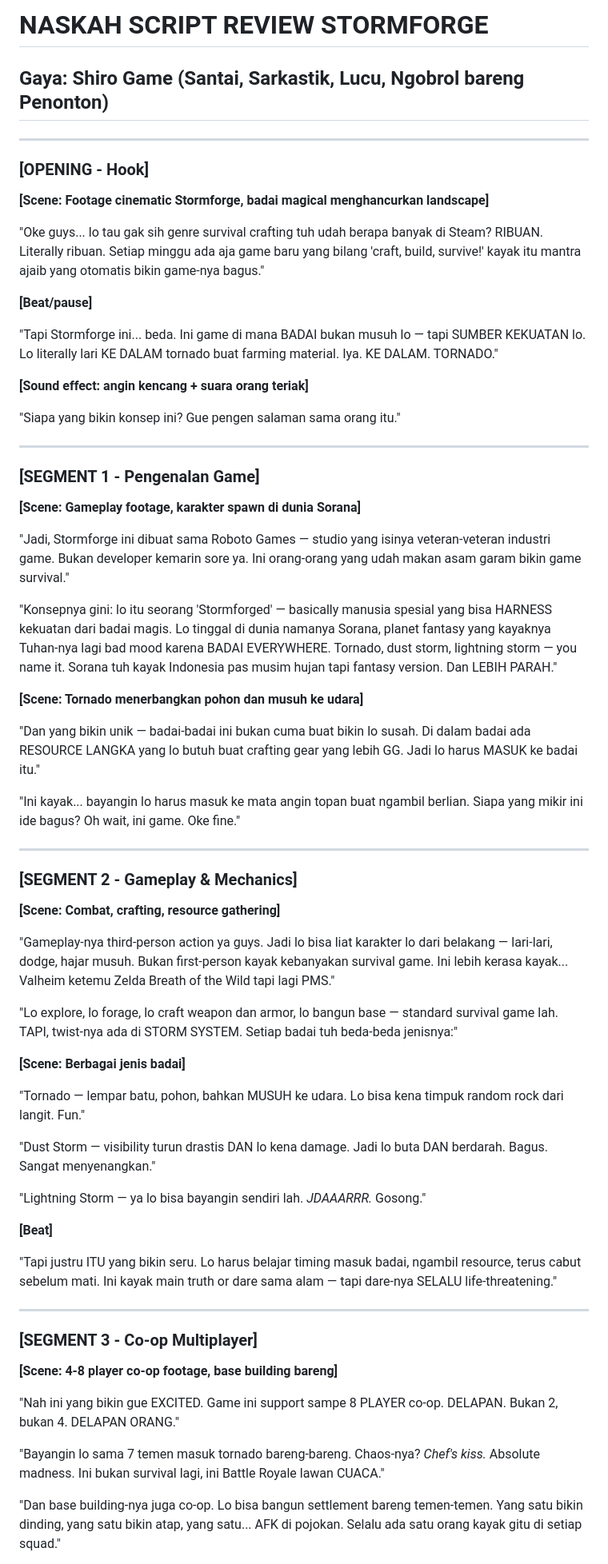
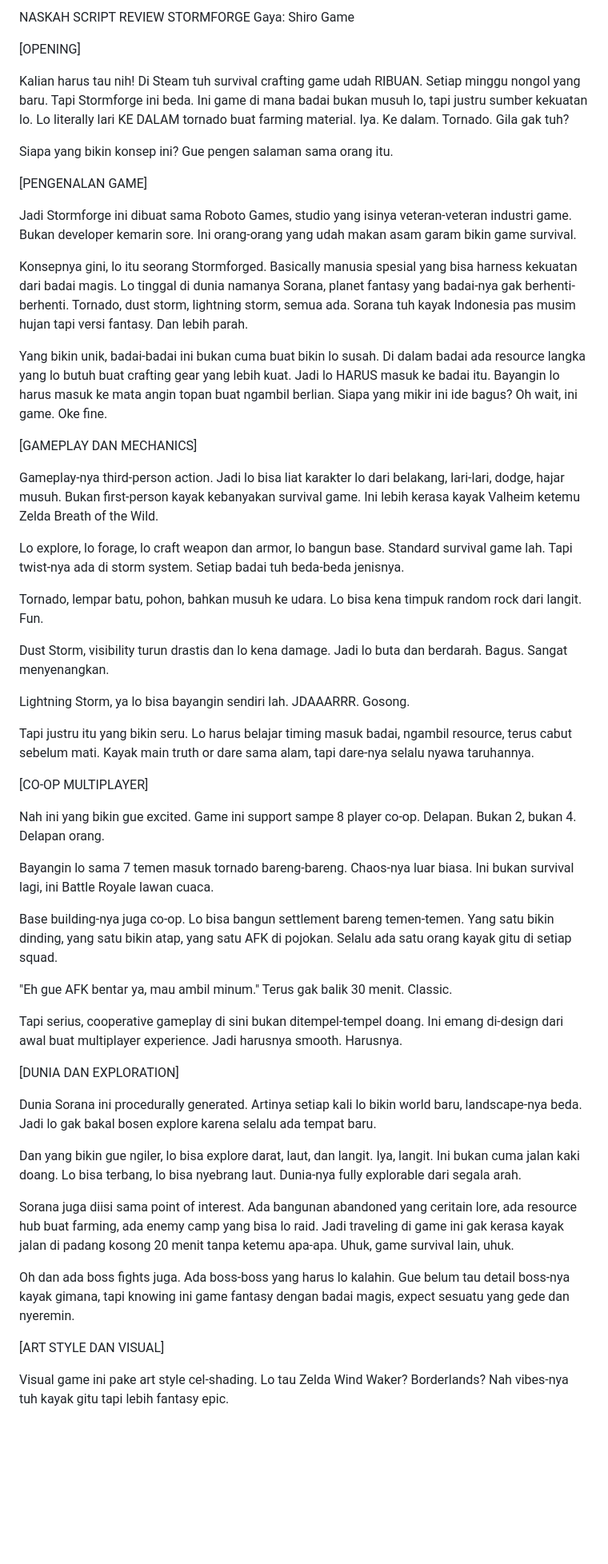
Before and after one commit to logensay62-dot/kiro-aihelping, a Markdown page: naskah-review-stormforge.md, the part around one of its changes. Shown at 80% size. Rendered like a GitHub page; blank space fills up the shorter version.

Commit message:
fix: revisi naskah Stormforge - rapih, tanpa bold, mengalir natural

```diff
--- a/naskah-review-stormforge.md
+++ b/naskah-review-stormforge.md
@@ -1,69 +1,63 @@
-# NASKAH SCRIPT REVIEW STORMFORGE
-## Gaya: Shiro Game (Santai, Sarkastik, Lucu, Ngobrol bareng Penonton)
+NASKAH SCRIPT REVIEW STORMFORGE
+Gaya: Shiro Game
 
----
 
-### [OPENING - Hook]
+[OPENING]
 
-**[Scene: Footage cinematic Stormforge, badai magical menghancurkan landscape]**
+Kalian harus tau nih! Di Steam tuh survival crafting game udah RIBUAN. Setiap minggu nongol yang baru. Tapi Stormforge ini beda. Ini game di mana badai bukan musuh lo, tapi justru sumber kekuatan lo. Lo literally lari KE DALAM tornado buat farming material. Iya. Ke dalam. Tornado. Gila gak tuh?
 
-"Oke guys... lo tau gak sih genre survival crafting tuh udah berapa banyak di Steam? RIBUAN. Literally ribuan. Setiap minggu ada aja game baru yang bilang 'craft, build, survive!' kayak itu mantra ajaib yang otomatis bikin game-nya bagus."
+Siapa yang bikin konsep ini? Gue pengen salaman sama orang itu.
 
-**[Beat/pause]**
 
-"Tapi Stormforge ini... beda. Ini game di mana BADAI bukan musuh lo — tapi SUMBER KEKUATAN lo. Lo literally lari KE DALAM tornado buat farming material. Iya. KE DALAM. TORNADO."
+[PENGENALAN GAME]
 
-**[Sound effect: angin kencang + suara orang teriak]**
+Jadi Stormforge ini dibuat sama Roboto Games, studio yang isinya veteran-veteran industri game. Bukan developer kemarin sore. Ini orang-orang yang udah makan asam garam bikin game survival.
 
-"Siapa yang bikin konsep ini? Gue pengen salaman sama orang itu."
+Konsepnya gini, lo itu seorang Stormforged. Basically manusia spesial yang bisa harness kekuatan dari badai magis. Lo tinggal di dunia namanya Sorana, planet fantasy yang badai-nya gak berhenti-berhenti. Tornado, dust storm, lightning storm, semua ada. Sorana tuh kayak Indonesia pas musim hujan tapi versi fantasy. Dan lebih parah.
 
----
+Yang bikin unik, badai-badai ini bukan cuma buat bikin lo susah. Di dalam badai ada resource langka yang lo butuh buat crafting gear yang lebih kuat. Jadi lo HARUS masuk ke badai itu. Bayangin lo harus masuk ke mata angin topan buat ngambil berlian. Siapa yang mikir ini ide bagus? Oh wait, ini game. Oke fine.
 
-### [SEGMENT 1 - Pengenalan Game]
 
-**[Scene: Gameplay footage, karakter spawn di dunia Sorana]**
+[GAMEPLAY DAN MECHANICS]
 
-"Jadi, Stormforge ini dibuat sama Roboto Games — studio yang isinya veteran-veteran industri game. Bukan developer kemarin sore ya. Ini orang-orang yang udah makan asam garam bikin game survival."
+Gameplay-nya third-person action. Jadi lo bisa liat karakter lo dari belakang, lari-lari, dodge, hajar musuh. Bukan first-person kayak kebanyakan survival game. Ini lebih kerasa kayak Valheim ketemu Zelda Breath of the Wild.
 
-"Konsepnya gini: lo itu seorang 'Stormforged' — basically manusia spesial yang bisa HARNESS kekuatan dari badai magis. Lo tinggal di dunia namanya Sorana, planet fantasy yang kayaknya Tuhan-nya lagi bad mood karena BADAI EVERYWHERE. Tornado, dust storm, lightning storm — you name it. Sorana tuh kayak Indonesia pas musim hujan tapi fantasy version. Dan LEBIH PARAH."
+Lo explore, lo forage, lo craft weapon dan armor, lo bangun base. Standard survival game lah. Tapi twist-nya ada di storm system. Setiap badai tuh beda-beda jenisnya.
 
-**[Scene: Tornado menerbangkan pohon dan musuh ke udara]**
+Tornado, lempar batu, pohon, bahkan musuh ke udara. Lo bisa kena timpuk random rock dari langit. Fun.
 
-"Dan yang bikin unik — badai-badai ini bukan cuma buat bikin lo susah. Di dalam badai ada RESOURCE LANGKA yang lo butuh buat crafting gear yang lebih GG. Jadi lo harus MASUK ke badai itu."
+Dust Storm, visibility turun drastis dan lo kena damage. Jadi lo buta dan berdarah. Bagus. Sangat menyenangkan.
 
-"Ini kayak... bayangin lo harus masuk ke mata angin topan buat ngambil berlian. Siapa yang mikir ini ide bagus? Oh wait, ini game. Oke fine."
+Lightning Storm, ya lo bisa bayangin sendiri lah. JDAAARRR. Gosong.
 
----
+Tapi justru itu yang bikin seru. Lo harus belajar timing masuk badai, ngambil resource, terus cabut sebelum mati. Kayak main truth or dare sama alam, tapi dare-nya selalu nyawa taruhannya.
 
-### [SEGMENT 2 - Gameplay & Mechanics]
 
-**[Scene: Combat, crafting, resource gathering]**
+[CO-OP MULTIPLAYER]
 
-"Gameplay-nya third-person action ya guys. Jadi lo bisa liat karakter lo dari belakang — lari-lari, dodge, hajar musuh. Bukan first-person kayak kebanyakan survival game. Ini lebih kerasa kayak... Valheim ketemu Zelda Breath of the Wild tapi lagi PMS."
+Nah ini yang bikin gue excited. Game ini support sampe 8 player co-op. Delapan. Bukan 2, bukan 4. Delapan orang.
 
-"Lo explore, lo forage, lo craft weapon dan armor, lo bangun base — standard survival game lah. TAPI, twist-nya ada di STORM SYSTEM. Setiap badai tuh beda-beda jenisnya:"
+Bayangin lo sama 7 temen masuk tornado bareng-bareng. Chaos-nya luar biasa. Ini bukan survival lagi, ini Battle Royale lawan cuaca.
 
-**[Scene: Berbagai jenis badai]**
+Base building-nya juga co-op. Lo bisa bangun settlement bareng temen-temen. Yang satu bikin dinding, yang satu bikin atap, yang satu AFK di pojokan. Selalu ada satu orang kayak gitu di setiap squad.
 
-"Tornado — lempar batu, pohon, bahkan MUSUH ke udara. Lo bisa kena timpuk random rock dari langit. Fun."
+"Eh gue AFK bentar ya, mau ambil minum." Terus gak balik 30 menit. Classic.
 
-"Dust Storm — visibility turun drastis DAN lo kena damage. Jadi lo buta DAN berdarah. Bagus. Sangat menyenangkan."
+Tapi serius, cooperative gameplay di sini bukan ditempel-tempel doang. Ini emang di-design dari awal buat multiplayer experience. Jadi harusnya smooth. Harusnya.
 
-"Lightning Storm — ya lo bisa bayangin sendiri lah. *JDAAARRR.* Gosong."
 
-**[Beat]**
+[DUNIA DAN EXPLORATION]
 
-"Tapi justru ITU yang bikin seru. Lo harus belajar timing masuk badai, ngambil resource, terus cabut sebelum mati. Ini kayak main truth or dare sama alam — tapi dare-nya SELALU life-threatening."
+Dunia Sorana ini procedurally generated. Artinya setiap kali lo bikin world baru, landscape-nya beda. Jadi lo gak bakal bosen explore karena selalu ada tempat baru.
 
----
+Dan yang bikin gue ngiler, lo bisa explore darat, laut, dan langit. Iya, langit. Ini bukan cuma jalan kaki doang. Lo bisa terbang, lo bisa nyebrang laut. Dunia-nya fully explorable dari segala arah.
 
-### [SEGMENT 3 - Co-op Multiplayer]
+Sorana juga diisi sama point of interest. Ada bangunan abandoned yang ceritain lore, ada resource hub buat farming, ada enemy camp yang bisa lo raid. Jadi traveling di game ini gak kerasa kayak jalan di padang kosong 20 menit tanpa ketemu apa-apa. Uhuk, game survival lain, uhuk.
 
-**[Scene: 4-8 player co-op footage, base building bareng]**
+Oh dan ada boss fights juga. Ada boss-boss yang harus lo kalahin. Gue belum tau detail boss-nya kayak gimana, tapi knowing ini game fantasy dengan badai magis, expect sesuatu yang gede dan nyeremin.
 
-"Nah ini yang bikin gue EXCITED. Game ini support sampe 8 PLAYER co-op. DELAPAN. Bukan 2, bukan 4. DELAPAN ORANG."
 
-"Bayangin lo sama 7 temen masuk tornado bareng-bareng. Chaos-nya? *Chef's kiss.* Absolute madness. Ini bukan survival lagi, ini Battle Royale lawan CUACA."
+[ART STYLE DAN VISUAL]
 
-"Dan base building-nya juga co-op. Lo bisa bangun settlement bareng temen-temen. Yang satu bikin dinding, yang satu bikin atap, yang satu... AFK di pojokan. Selalu ada satu orang kayak gitu di setiap squad."
+Visual game ini pake art style cel-shading. Lo tau Zelda Wind Waker? Borderlands? Nah vibes-nya tuh kayak gitu tapi lebih fantasy epic.
 
```
Also changed, not shown: other parts of naskah-review-stormforge.md (+35 -104 lines).
